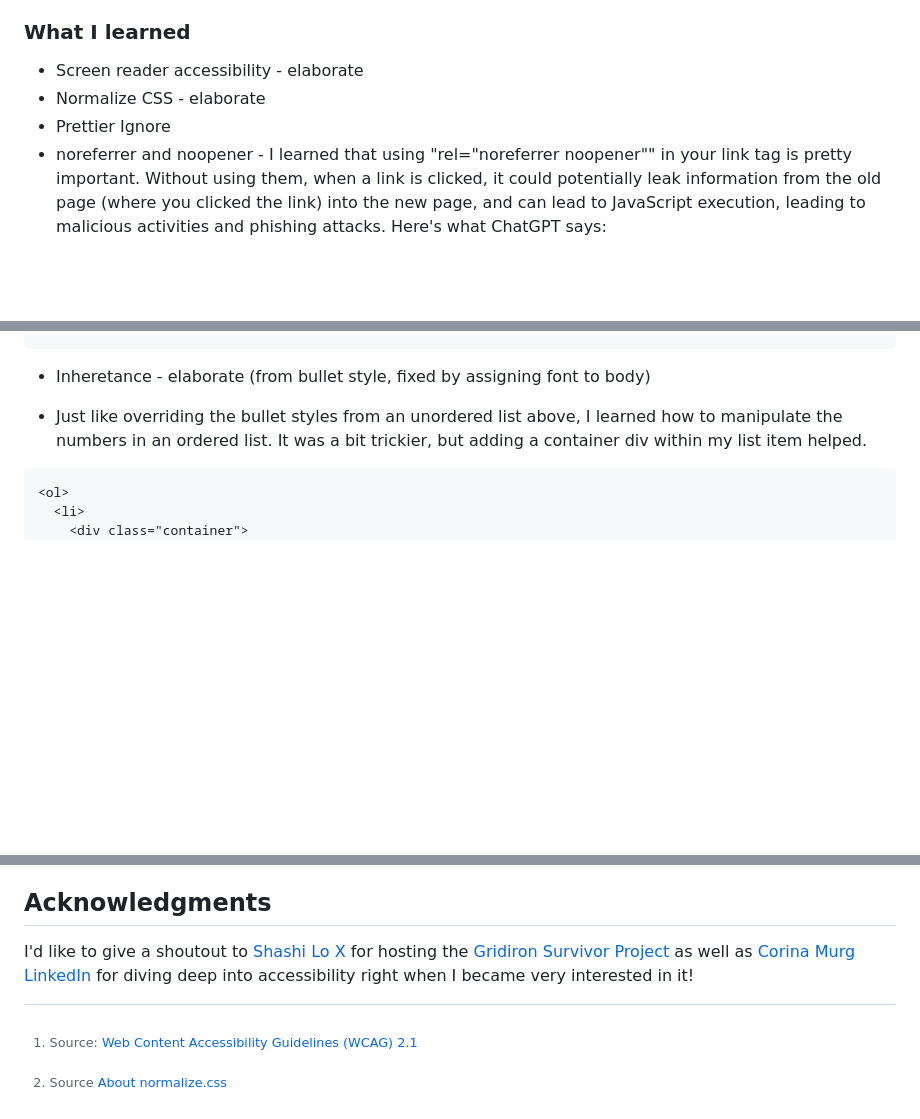
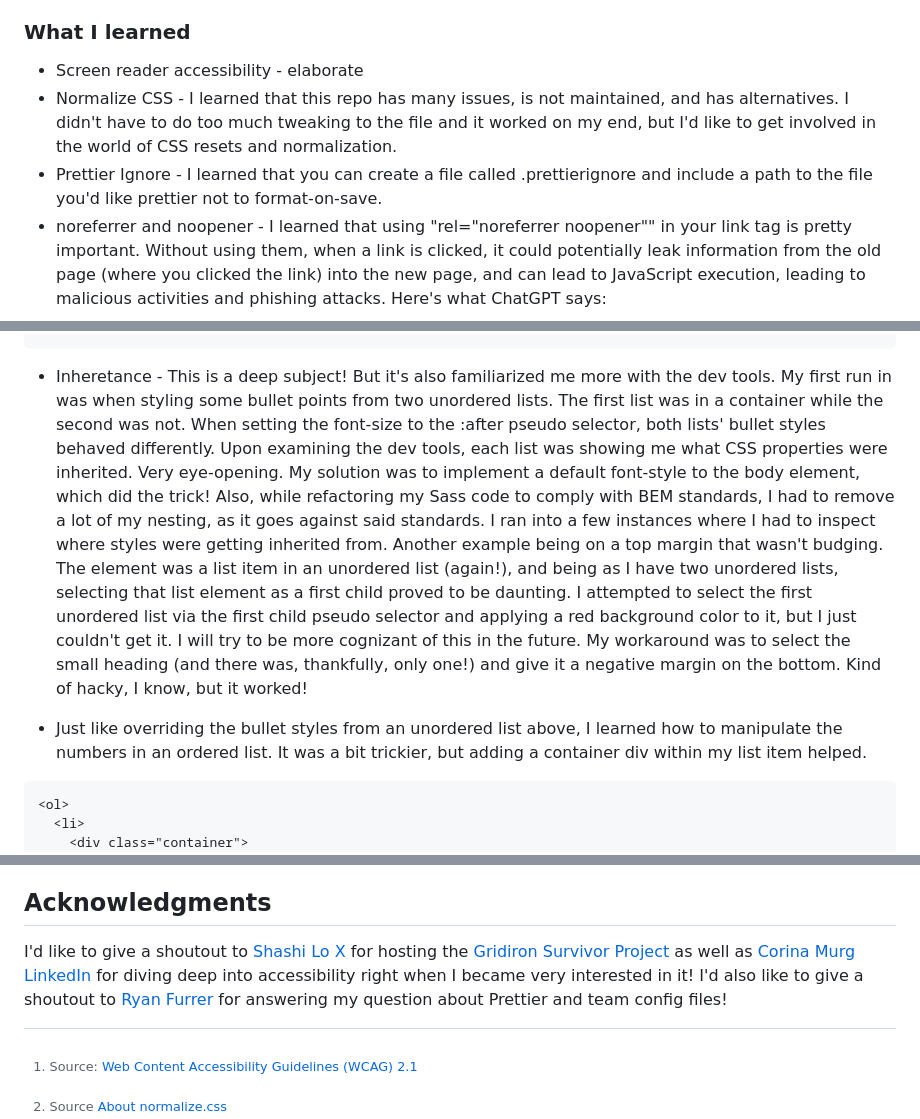
Before and after one commit to stevexero/recipepage, a Markdown page: README.md, 3 parts joined by grey strips. Drawn GitHub-style; blank space fills up the shorter version.

````diff
--- a/README.md
+++ b/README.md
@@ -53,8 +53,8 @@ Then crop/optimize/edit your image however you like, add it to your project, and
 ### What I learned
 
 - Screen reader accessibility - elaborate
-- Normalize CSS - elaborate
-- Prettier Ignore
+- Normalize CSS - I learned that this repo has many issues, is not maintained, and has alternatives. I didn't have to do too much tweaking to the file and it worked on my end, but I'd like to get involved in the world of CSS resets and normalization.
+- Prettier Ignore - I learned that you can create a file called .prettierignore and include a path to the file you'd like prettier not to format-on-save.
 - noreferrer and noopener - I learned that using "rel="noreferrer noopener"" in your link tag is pretty important. Without using them, when a link is clicked, it could potentially leak information from the old page (where you clicked the link) into the new page, and can lead to JavaScript execution, leading to malicious activities and phishing attacks. Here's what ChatGPT says:
 
 > ## noopener
@@ -134,7 +134,7 @@ ul.custom-bullets li::before {
 }
 ```
 
-- Inheretance - elaborate (from bullet style, fixed by assigning font to body)
+- Inheretance - This is a deep subject! But it's also familiarized me more with the dev tools. My first run in was when styling some bullet points from two unordered lists. The first list was in a container while the second was not. When setting the font-size to the :after pseudo selector, both lists' bullet styles behaved differently. Upon examining the dev tools, each list was showing me what CSS properties were inherited. Very eye-opening. My solution was to implement a default font-style to the body element, which did the trick! Also, while refactoring my Sass code to comply with BEM standards, I had to remove a lot of my nesting, as it goes against said standards. I ran into a few instances where I had to inspect where styles were getting inherited from. Another example being on a top margin that wasn't budging. The element was a list item in an unordered list (again!), and being as I have two unordered lists, selecting that list element as a first child proved to be daunting. I attempted to select the first unordered list via the first child pseudo selector and applying a red background color to it, but I just couldn't get it. I will try to be more cognizant of this in the future. My workaround was to select the small heading (and there was, thankfully, only one!) and give it a negative margin on the bottom. Kind of hacky, I know, but it worked!
 
 - Just like overriding the bullet styles from an unordered list above, I learned how to manipulate the numbers in an ordered list. It was a bit trickier, but adding a container div within my list item helped.
 
@@ -244,4 +244,4 @@ Use this section to outline areas that you want to continue focusing on in futur
 
 ## Acknowledgments
 
-I'd like to give a shoutout to [Shashi Lo](https://github.com/shashilo) [X](https://www.twitter.com/shashiwhocodes) for hosting the [Gridiron Survivor Project](https://www.youtube.com/watch?v=JfLfIKMgnDQ&list=PLxiHOcgq5czRYfmc-bO_aABECrtBE3YR3) as well as [Corina Murg](https://github.com/CorinaMurg) [LinkedIn](https://www.linkedin.com/in/corinamurg/) for diving deep into accessibility right when I became very interested in it!
+I'd like to give a shoutout to [Shashi Lo](https://github.com/shashilo) [X](https://www.twitter.com/shashiwhocodes) for hosting the [Gridiron Survivor Project](https://www.youtube.com/watch?v=JfLfIKMgnDQ&list=PLxiHOcgq5czRYfmc-bO_aABECrtBE3YR3) as well as [Corina Murg](https://github.com/CorinaMurg) [LinkedIn](https://www.linkedin.com/in/corinamurg/) for diving deep into accessibility right when I became very interested in it! I'd also like to give a shoutout to [Ryan Furrer](https://twitter.com/ryandotfurrer) for answering my question about Prettier and team config files!
````
